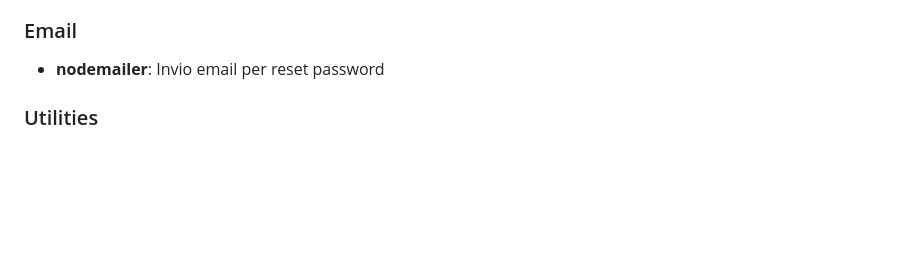
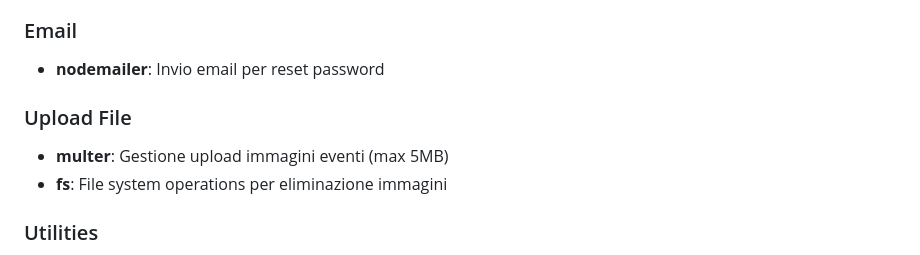
Before and after one commit to andreaG-student-its24/EventHub, a Markdown page: STRUTTURA_BACKEND.md, the part around the change. GitHub-like rendering; blank space fills up the shorter version.

Commit message:
feat: Update documentation to include multer and fs for image upload management

```diff
--- a/STRUTTURA_BACKEND.md
+++ b/STRUTTURA_BACKEND.md
@@ -47,6 +47,10 @@ EventHub/
 
 ### Email
 - **nodemailer**: Invio email per reset password
+
+### Upload File
+- **multer**: Gestione upload immagini eventi (max 5MB)
+- **fs**: File system operations per eliminazione immagini
 
 ### Utilities
 - **dotenv 17.2.3**: Gestione variabili d'ambiente
```
